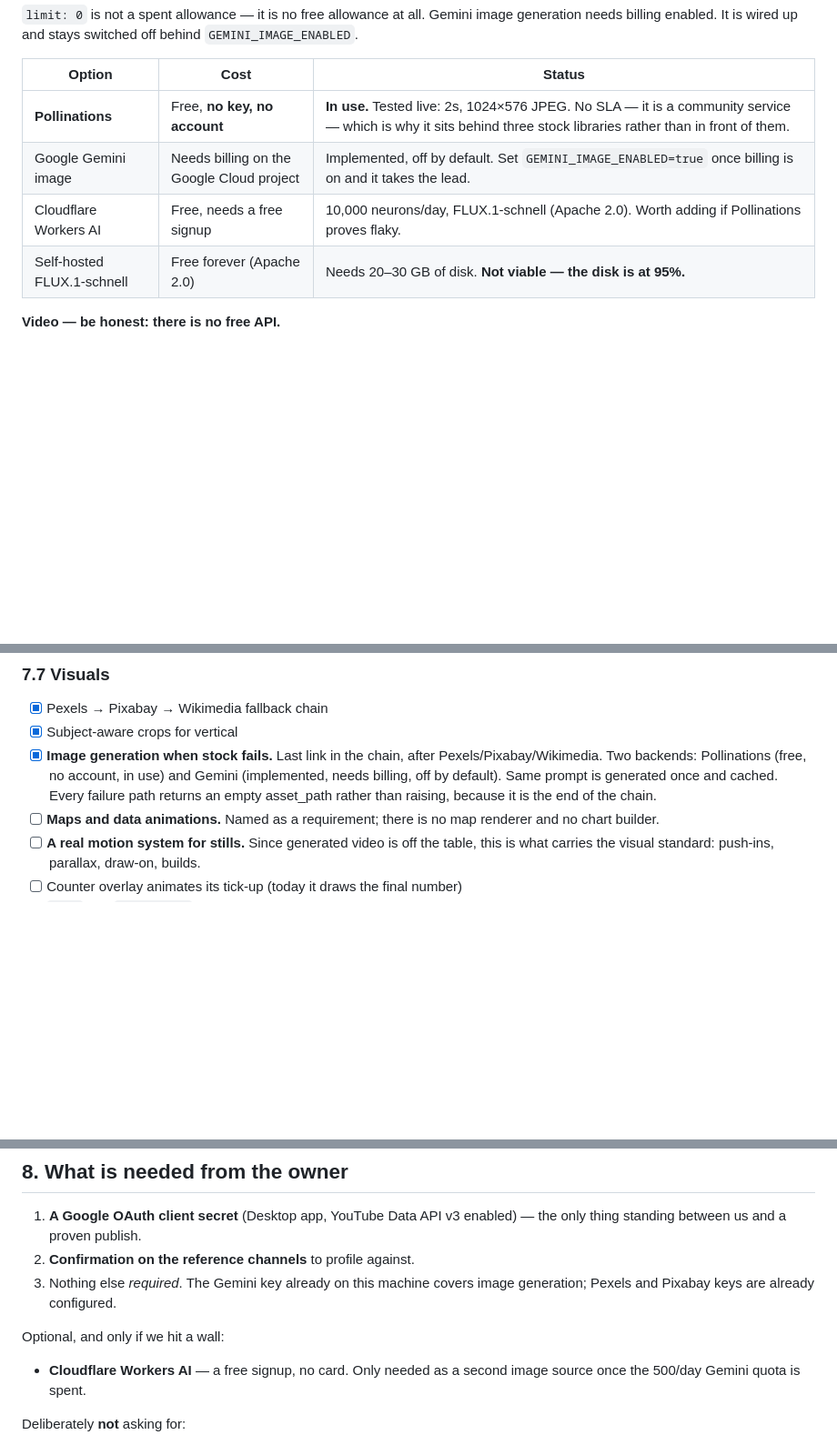
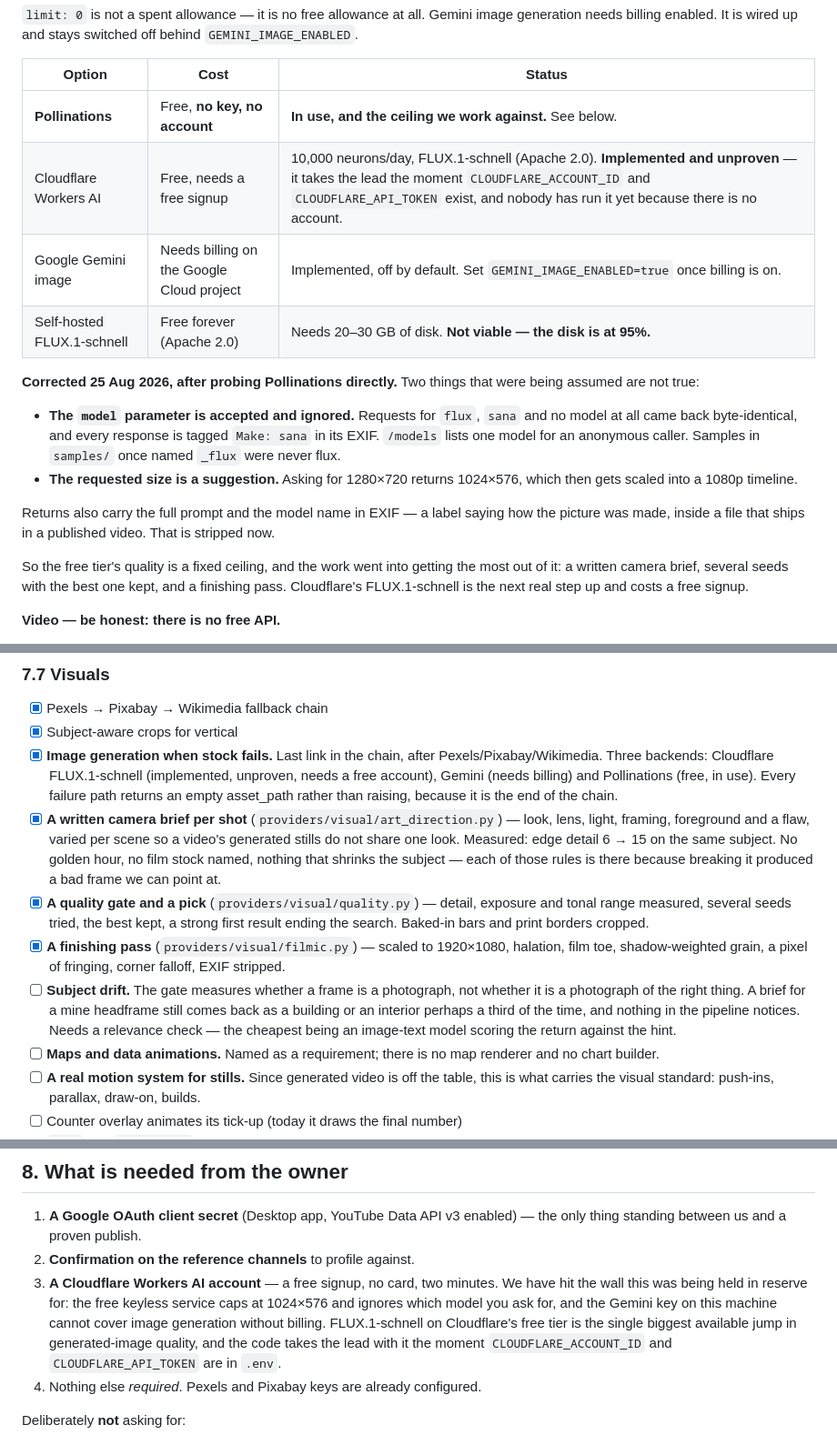
Before and after one commit to shivamm-shukla/santa-studio, a Markdown page: docs/SPEC.md, 3 parts joined by grey strips. Shown at 91% size. Rendered like a GitHub page; blank space fills up the shorter version.

Commit message:
Correct what the free image service actually does, and ask for the account
The spec recorded Pollinations as "2s, 1024x576 JPEG" and left the model
choice implied. Probing it directly: the `model` parameter is accepted and
ignored - flux, sana and no model at all return byte-identical responses, all
tagged sana - and a request for 1280x720 comes back 1024x576. Returns also
carry the prompt and the model name in EXIF, inside a file that ships in a
published video.

That makes the free tier a fixed ceiling rather than a starting point, so the
Cloudflare account that was listed as optional is now asked for: it is a free
signup with no card, and FLUX.1-schnell is the biggest jump available. The
claim that the Gemini key already covers image generation contradicted the
finding two sections above it and is gone.

Also ticks the brief, the quality gate and the finishing pass, and writes down
the thing none of them solve: the gate measures whether a return is a
photograph, not whether it is a photograph of the right subject.

```diff
--- a/docs/SPEC.md
+++ b/docs/SPEC.md
@@ -120,10 +120,29 @@ behind `GEMINI_IMAGE_ENABLED`.
 
 | Option | Cost | Status |
 |--------|------|--------|
-| **Pollinations** | Free, **no key, no account** | **In use.** Tested live: 2s, 1024×576 JPEG. No SLA — it is a community service — which is why it sits behind three stock libraries rather than in front of them. |
-| Google Gemini image | Needs billing on the Google Cloud project | Implemented, off by default. Set `GEMINI_IMAGE_ENABLED=true` once billing is on and it takes the lead. |
-| Cloudflare Workers AI | Free, needs a free signup | 10,000 neurons/day, FLUX.1-schnell (Apache 2.0). Worth adding if Pollinations proves flaky. |
+| **Pollinations** | Free, **no key, no account** | **In use, and the ceiling we work against.** See below. |
+| Cloudflare Workers AI | Free, needs a free signup | 10,000 neurons/day, FLUX.1-schnell (Apache 2.0). **Implemented and unproven** — it takes the lead the moment `CLOUDFLARE_ACCOUNT_ID` and `CLOUDFLARE_API_TOKEN` exist, and nobody has run it yet because there is no account. |
+| Google Gemini image | Needs billing on the Google Cloud project | Implemented, off by default. Set `GEMINI_IMAGE_ENABLED=true` once billing is on. |
 | Self-hosted FLUX.1-schnell | Free forever (Apache 2.0) | Needs 20–30 GB of disk. **Not viable — the disk is at 95%.** |
+
+**Corrected 25 Aug 2026, after probing Pollinations directly.** Two things
+that were being assumed are not true:
+
+- **The `model` parameter is accepted and ignored.** Requests for `flux`,
+  `sana` and no model at all came back byte-identical, and every response is
+  tagged `Make: sana` in its EXIF. `/models` lists one model for an anonymous
+  caller. Samples in `samples/` once named `_flux` were never flux.
+- **The requested size is a suggestion.** Asking for 1280×720 returns
+  1024×576, which then gets scaled into a 1080p timeline.
+
+Returns also carry the full prompt and the model name in EXIF — a label saying
+how the picture was made, inside a file that ships in a published video. That
+is stripped now.
+
+So the free tier's quality is a fixed ceiling, and the work went into getting
+the most out of it: a written camera brief, several seeds with the best one
+kept, and a finishing pass. Cloudflare's FLUX.1-schnell is the next real step
+up and costs a free signup.
 
 **Video — be honest: there is no free API.**
 
@@ -236,10 +255,29 @@ Legend: `[x]` done and proven · `[~]` built but unproven or partial · `[ ]` no
 - [x] Pexels → Pixabay → Wikimedia fallback chain
 - [x] Subject-aware crops for vertical
 - [x] **Image generation when stock fails.** Last link in the chain, after
-      Pexels/Pixabay/Wikimedia. Two backends: Pollinations (free, no account,
-      in use) and Gemini (implemented, needs billing, off by default). Same
-      prompt is generated once and cached. Every failure path returns an empty
+      Pexels/Pixabay/Wikimedia. Three backends: Cloudflare FLUX.1-schnell
+      (implemented, unproven, needs a free account), Gemini (needs billing)
+      and Pollinations (free, in use). Every failure path returns an empty
       asset_path rather than raising, because it is the end of the chain.
+- [x] **A written camera brief per shot** (`providers/visual/art_direction.py`)
+      — look, lens, light, framing, foreground and a flaw, varied per scene so
+      a video's generated stills do not share one look. Measured: edge detail
+      6 → 15 on the same subject. No golden hour, no film stock named, nothing
+      that shrinks the subject — each of those rules is there because breaking
+      it produced a bad frame we can point at.
+- [x] **A quality gate and a pick** (`providers/visual/quality.py`) — detail,
+      exposure and tonal range measured, several seeds tried, the best kept, a
+      strong first result ending the search. Baked-in bars and print borders
+      cropped.
+- [x] **A finishing pass** (`providers/visual/filmic.py`) — scaled to
+      1920×1080, halation, film toe, shadow-weighted grain, a pixel of
+      fringing, corner falloff, EXIF stripped.
+- [ ] **Subject drift.** The gate measures whether a frame is a photograph,
+      not whether it is a photograph of the right thing. A brief for a mine
+      headframe still comes back as a building or an interior perhaps a third
+      of the time, and nothing in the pipeline notices. Needs a relevance
+      check — the cheapest being an image-text model scoring the return
+      against the hint.
 - [ ] **Maps and data animations.** Named as a requirement; there is no map
       renderer and no chart builder.
 - [ ] **A real motion system for stills.** Since generated video is off the
@@ -292,13 +330,15 @@ Legend: `[x]` done and proven · `[~]` built but unproven or partial · `[ ]` no
 1. **A Google OAuth client secret** (Desktop app, YouTube Data API v3
    enabled) — the only thing standing between us and a proven publish.
 2. **Confirmation on the reference channels** to profile against.
-3. Nothing else *required*. The Gemini key already on this machine covers
-   image generation; Pexels and Pixabay keys are already configured.
-
-Optional, and only if we hit a wall:
-
-- **Cloudflare Workers AI** — a free signup, no card. Only needed as a second
-  image source once the 500/day Gemini quota is spent.
+3. **A Cloudflare Workers AI account** — a free signup, no card, two
+   minutes. We have hit the wall this was being held in reserve for: the free
+   keyless service caps at 1024×576 and ignores which model you ask for, and
+   the Gemini key on this machine cannot cover image generation without
+   billing. FLUX.1-schnell on Cloudflare's free tier is the single biggest
+   available jump in generated-image quality, and the code takes the lead with
+   it the moment `CLOUDFLARE_ACCOUNT_ID` and `CLOUDFLARE_API_TOKEN` are in
+   `.env`.
+4. Nothing else *required*. Pexels and Pixabay keys are already configured.
 
 Deliberately **not** asking for:
 
```
